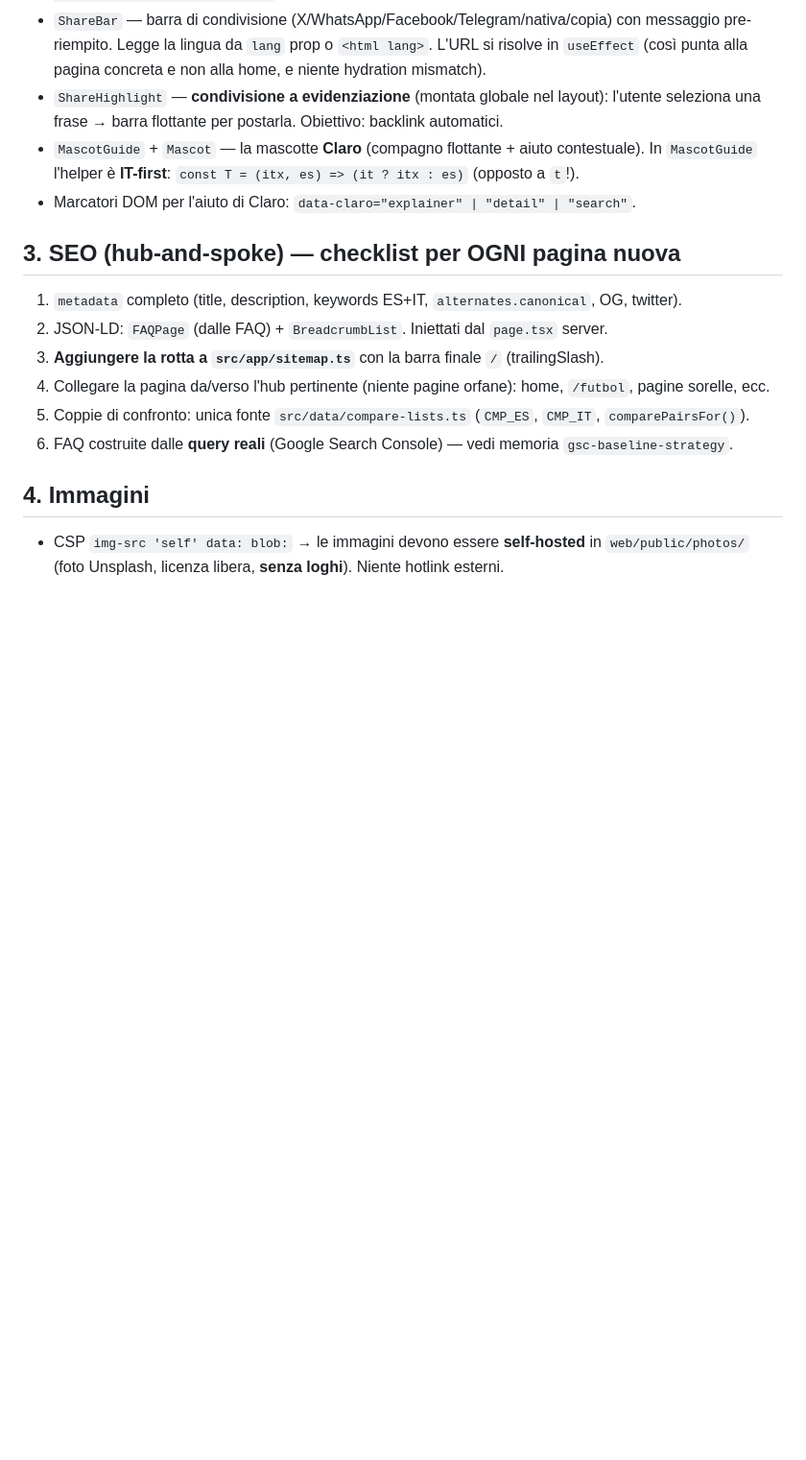
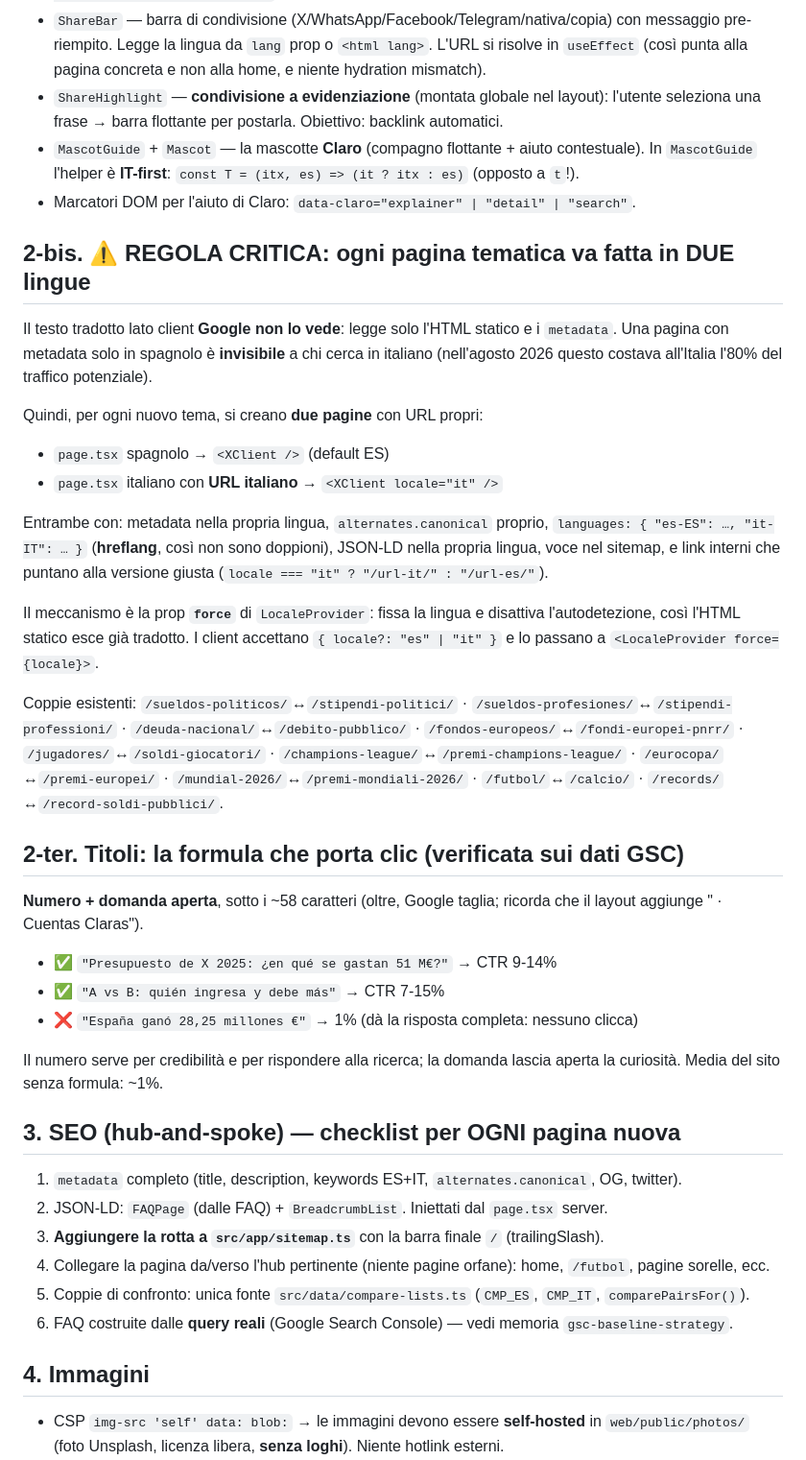
Before and after one commit to blackstardigitalstudio/cuentas-claras, a Markdown page: web/AGENTS.md, the part around the change. Shown at 96% size. Rendered like a GitHub page; blank space fills up the shorter version.

Commit message:
docs: regola critica bilingue + formula dei titoli (web/AGENTS.md)
Documenta le due lezioni imparate dai dati GSC, così non si ripetono:
1. Ogni pagina tematica va creata in ENTRAMBE le lingue con URL propri e
   hreflang. I metadata solo in spagnolo rendono la pagina invisibile a chi
   cerca in italiano (costava all'Italia l'80% del traffico potenziale).
2. Formula dei titoli: numero + domanda aperta, sotto i ~58 caratteri.
   Dare la risposta completa nel titolo azzera il CTR (verificato).

Co-Authored-By: Claude Opus 4.8 <noreply@anthropic.com>

```diff
--- a/web/AGENTS.md
+++ b/web/AGENTS.md
@@ -53,6 +53,41 @@ Tailwind v4, TypeScript. Hosting: Cloudflare Pages via GitHub Actions.
   In `MascotGuide` l'helper è **IT-first**: `const T = (itx, es) => (it ? itx : es)` (opposto a `t`!).
 - Marcatori DOM per l'aiuto di Claro: `data-claro="explainer" | "detail" | "search"`.
 
+## 2-bis. ⚠️ REGOLA CRITICA: ogni pagina tematica va fatta in DUE lingue
+Il testo tradotto lato client **Google non lo vede**: legge solo l'HTML statico e i
+`metadata`. Una pagina con metadata solo in spagnolo è **invisibile** a chi cerca in
+italiano (nell'agosto 2026 questo costava all'Italia l'80% del traffico potenziale).
+
+Quindi, per ogni nuovo tema, si creano **due pagine** con URL propri:
+- `page.tsx` spagnolo → `<XClient />` (default ES)
+- `page.tsx` italiano con **URL italiano** → `<XClient locale="it" />`
+
+Entrambe con: metadata nella propria lingua, `alternates.canonical` proprio,
+`languages: { "es-ES": …, "it-IT": … }` (**hreflang**, così non sono doppioni),
+JSON-LD nella propria lingua, voce nel sitemap, e link interni che puntano alla
+versione giusta (`locale === "it" ? "/url-it/" : "/url-es/"`).
+
+Il meccanismo è la prop **`force`** di `LocaleProvider`: fissa la lingua e disattiva
+l'autodetezione, così l'HTML statico esce già tradotto. I client accettano
+`{ locale?: "es" | "it" }` e lo passano a `<LocaleProvider force={locale}>`.
+
+Coppie esistenti: `/sueldos-politicos/`↔`/stipendi-politici/` ·
+`/sueldos-profesiones/`↔`/stipendi-professioni/` · `/deuda-nacional/`↔`/debito-pubblico/` ·
+`/fondos-europeos/`↔`/fondi-europei-pnrr/` · `/jugadores/`↔`/soldi-giocatori/` ·
+`/champions-league/`↔`/premi-champions-league/` · `/eurocopa/`↔`/premi-europei/` ·
+`/mundial-2026/`↔`/premi-mondiali-2026/` · `/futbol/`↔`/calcio/` ·
+`/records/`↔`/record-soldi-pubblici/`.
+
+## 2-ter. Titoli: la formula che porta clic (verificata sui dati GSC)
+**Numero + domanda aperta**, sotto i ~58 caratteri (oltre, Google taglia; ricorda che
+il layout aggiunge " · Cuentas Claras").
+- ✅ `"Presupuesto de X 2025: ¿en qué se gastan 51 M€?"` → CTR 9-14%
+- ✅ `"A vs B: quién ingresa y debe más"` → CTR 7-15%
+- ❌ `"España ganó 28,25 millones €"` → 1% (dà la risposta completa: nessuno clicca)
+
+Il numero serve per credibilità e per rispondere alla ricerca; la domanda lascia
+aperta la curiosità. Media del sito senza formula: ~1%.
+
 ## 3. SEO (hub-and-spoke) — checklist per OGNI pagina nuova
 1. `metadata` completo (title, description, keywords ES+IT, `alternates.canonical`, OG, twitter).
 2. JSON-LD: `FAQPage` (dalle FAQ) + `BreadcrumbList`. Iniettati dal `page.tsx` server.
```
